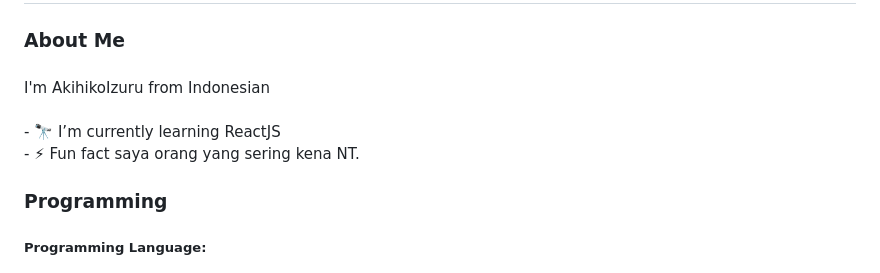
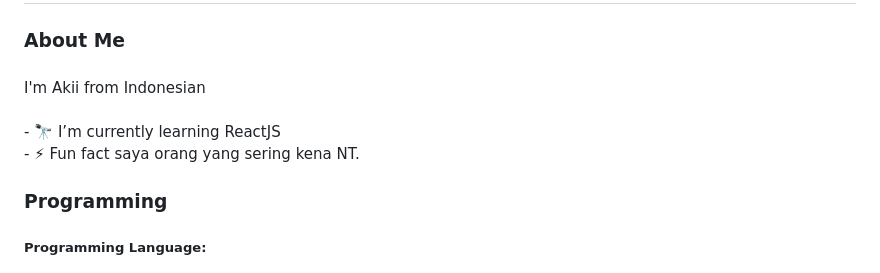
Before and after one commit to AkihikoIzuru/AkiPBW, a Markdown page: README.md, the part around the change printed below. Rendered like a GitHub page.

```diff
--- a/README.md
+++ b/README.md
@@ -19,7 +19,7 @@
 
 ###
 
-<p align="left">I'm AkihikoIzuru from Indonesian<br><br>- 🔭 I’m currently learning ReactJS<br>- ⚡ Fun fact saya orang yang sering kena NT.</p>
+<p align="left">I'm Akii from Indonesian<br><br>- 🔭 I’m currently learning ReactJS<br>- ⚡ Fun fact saya orang yang sering kena NT.</p>
 
 ###
 
```
Also changed, not shown: other parts of README.md (+2 -2 lines).
